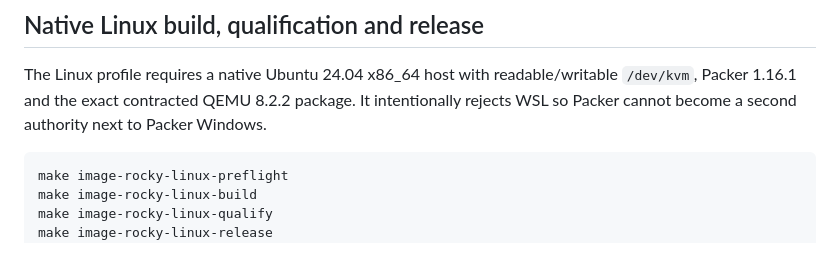
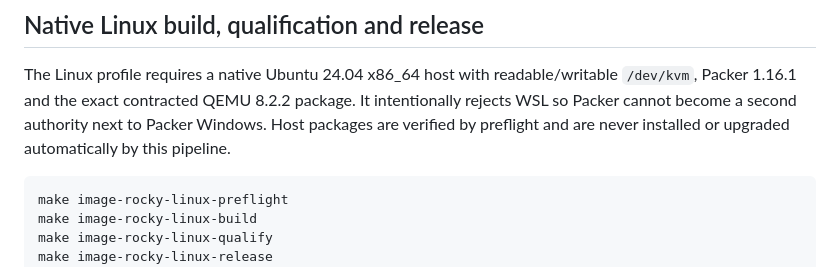
Before and after one commit to dst-red-Wire/ecommerce-1, a Markdown page: docs/engineering/LOCAL_VM_IMAGE_PIPELINE.md, the part around the change. Drawn GitHub-style.

Commit message:
Document native Linux host ownership

````diff
--- a/docs/engineering/LOCAL_VM_IMAGE_PIPELINE.md
+++ b/docs/engineering/LOCAL_VM_IMAGE_PIPELINE.md
@@ -175,7 +175,8 @@ qualification evidence and cleanup evidence.
 The Linux profile requires a native Ubuntu 24.04 x86_64 host with
 readable/writable `/dev/kvm`, Packer 1.16.1 and the exact contracted QEMU 8.2.2
 package. It intentionally rejects WSL so Packer cannot become a second authority
-next to Packer Windows.
+next to Packer Windows. Host packages are verified by preflight and are never
+installed or upgraded automatically by this pipeline.
 
 ```console
 make image-rocky-linux-preflight
````
